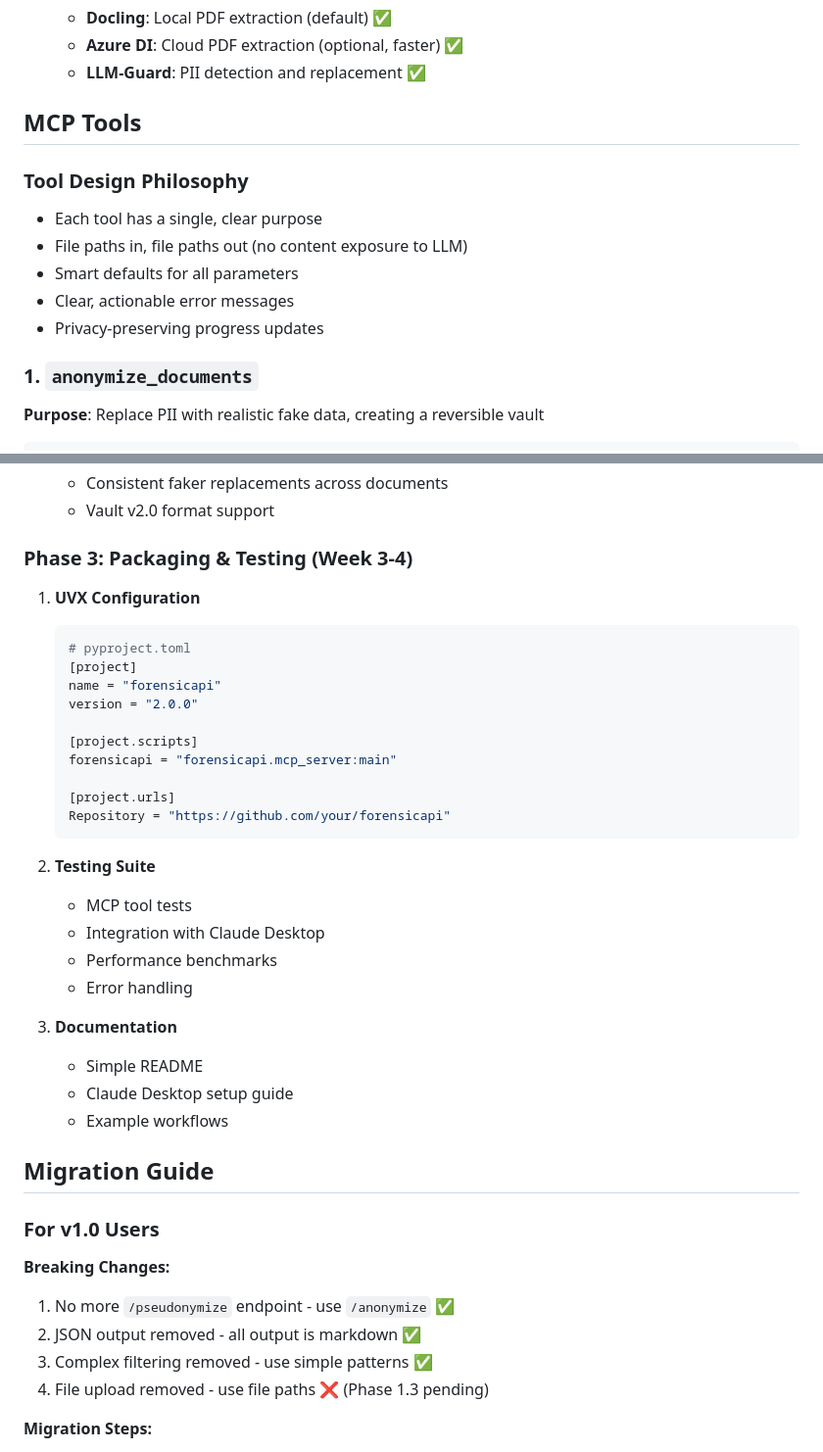
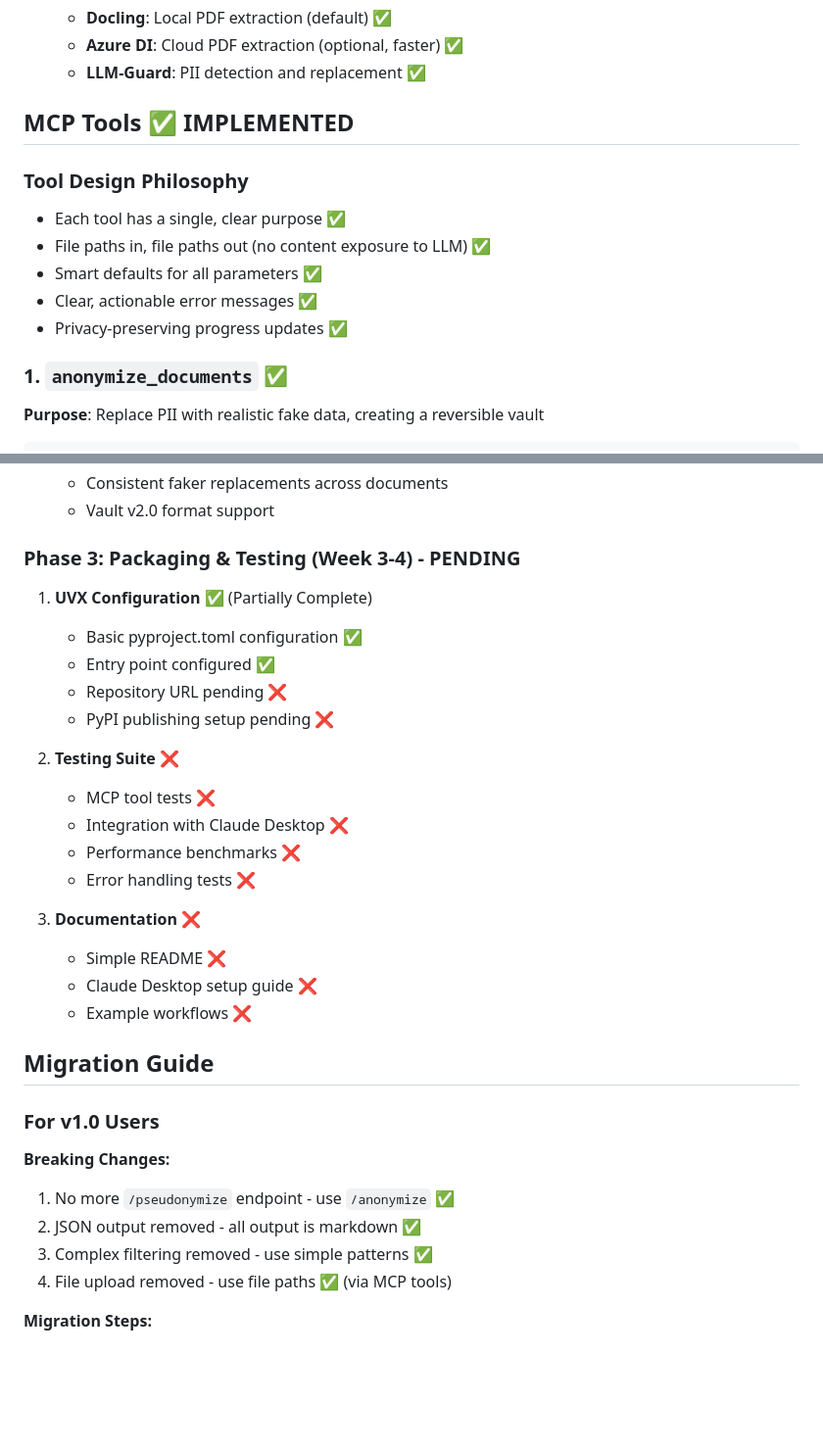
Before and after one commit to phren0logy/ForensicAPI, a Markdown page: design_docs/implementation_plan.md, 2 parts joined by grey strips. Shown at 98% size. Drawn GitHub-style; blank space fills up the shorter version.

Commit message:
Update implementation plan to mark Phase 1 & 2 as complete
- Marked Phase 1 (Core Refactoring) as complete except tests
- Marked Phase 2 (MCP Integration) as fully complete
- Updated all checkmarks for implemented features
- Clarified that file path operations are implemented via MCP
- Updated Phase 3 status to show what's still pending
- Fixed breaking changes list to reflect MCP implementation

🤖 Generated with [Claude Code](https://claude.ai/code)

Co-Authored-By: Claude <noreply@anthropic.com>

````diff
--- a/design_docs/implementation_plan.md
+++ b/design_docs/implementation_plan.md
@@ -115,17 +115,17 @@ Anonymizing document batch...
    - **Azure DI**: Cloud PDF extraction (optional, faster) ✅
    - **LLM-Guard**: PII detection and replacement ✅
 
-## MCP Tools
+## MCP Tools ✅ IMPLEMENTED
 
 ### Tool Design Philosophy
 
-- Each tool has a single, clear purpose
-- File paths in, file paths out (no content exposure to LLM)
-- Smart defaults for all parameters
-- Clear, actionable error messages
-- Privacy-preserving progress updates
+- Each tool has a single, clear purpose ✅
+- File paths in, file paths out (no content exposure to LLM) ✅
+- Smart defaults for all parameters ✅
+- Clear, actionable error messages ✅
+- Privacy-preserving progress updates ✅
 
-### 1. `anonymize_documents`
+### 1. `anonymize_documents` ✅
 
 **Purpose**: Replace PII with realistic fake data, creating a reversible vault
 
@@ -334,32 +336,24 @@ Configuration is handled exclusively through environment variables in the MCP se
    - Consistent faker replacements across documents
    - Vault v2.0 format support
 
-### Phase 3: Packaging & Testing (Week 3-4)
+### Phase 3: Packaging & Testing (Week 3-4) - PENDING
 
-1. **UVX Configuration**
-   ```toml
-   # pyproject.toml
-   [project]
-   name = "forensicapi"
-   version = "2.0.0"
+1. **UVX Configuration** ✅ (Partially Complete)
+   - Basic pyproject.toml configuration ✅
+   - Entry point configured ✅
+   - Repository URL pending ❌
+   - PyPI publishing setup pending ❌
 
-   [project.scripts]
-   forensicapi = "forensicapi.mcp_server:main"
+2. **Testing Suite** ❌
+   - MCP tool tests ❌
+   - Integration with Claude Desktop ❌
+   - Performance benchmarks ❌
+   - Error handling tests ❌
 
-   [project.urls]
-   Repository = "https://github.com/your/forensicapi"
-   ```
-
-2. **Testing Suite**
-   - MCP tool tests
-   - Integration with Claude Desktop
-   - Performance benchmarks
-   - Error handling
-
-3. **Documentation**
-   - Simple README
-   - Claude Desktop setup guide
-   - Example workflows
+3. **Documentation** ❌
+   - Simple README ❌
+   - Claude Desktop setup guide ❌
+   - Example workflows ❌
 
 ## Migration Guide
 
@@ -369,7 +363,7 @@ Configuration is handled exclusively through environment variables in the MCP se
 1. No more `/pseudonymize` endpoint - use `/anonymize` ✅
 2. JSON output removed - all output is markdown ✅
 3. Complex filtering removed - use simple patterns ✅
-4. File upload removed - use file paths ❌ (Phase 1.3 pending)
+4. File upload removed - use file paths ✅ (via MCP tools)
 
 **Migration Steps:**
 1. Update to use file paths instead of uploads
````
Also changed, not shown: other parts of design_docs/implementation_plan.md (+17 -15 lines).
